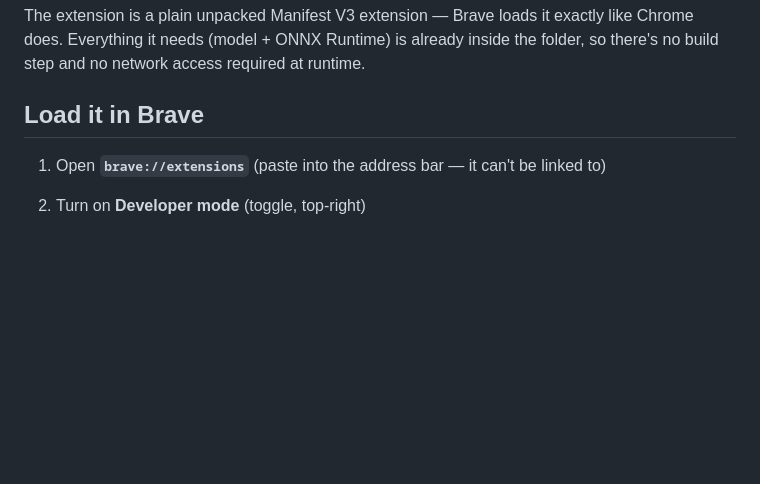
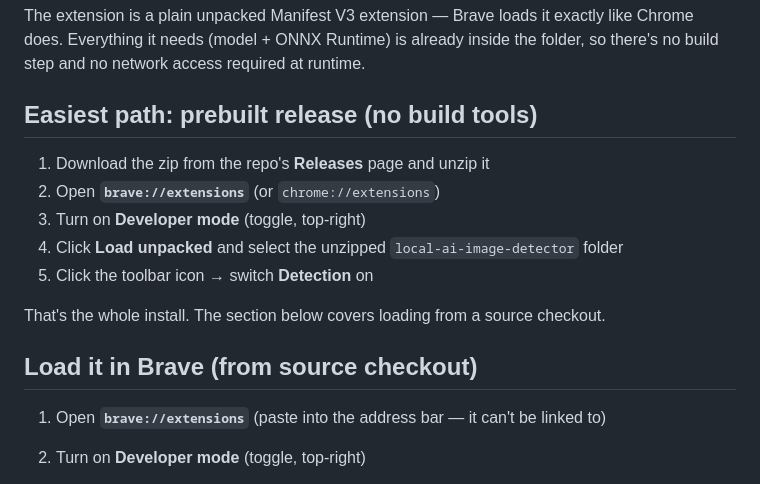
Before and after one commit to pixilated730/local-ai-image-detector, a Markdown page: INSTALL.md, the part around the change. Drawn GitHub-style; blank space fills up the shorter version.

```diff
--- a/INSTALL.md
+++ b/INSTALL.md
@@ -4,7 +4,17 @@ The extension is a plain unpacked Manifest V3 extension — Brave loads it exact
 Chrome does. Everything it needs (model + ONNX Runtime) is already inside the folder,
 so there's no build step and no network access required at runtime.
 
-## Load it in Brave
+## Easiest path: prebuilt release (no build tools)
+
+1. Download the zip from the repo's **Releases** page and unzip it
+2. Open **`brave://extensions`** (or `chrome://extensions`)
+3. Turn on **Developer mode** (toggle, top-right)
+4. Click **Load unpacked** and select the unzipped `local-ai-image-detector` folder
+5. Click the toolbar icon → switch **Detection** on
+
+That's the whole install. The section below covers loading from a source checkout.
+
+## Load it in Brave (from source checkout)
 
 1. Open **`brave://extensions`** (paste into the address bar — it can't be linked to)
 2. Turn on **Developer mode** (toggle, top-right)
```
Also changed, not shown: README.md (+7 -0 lines), docs/claim-card.png.
